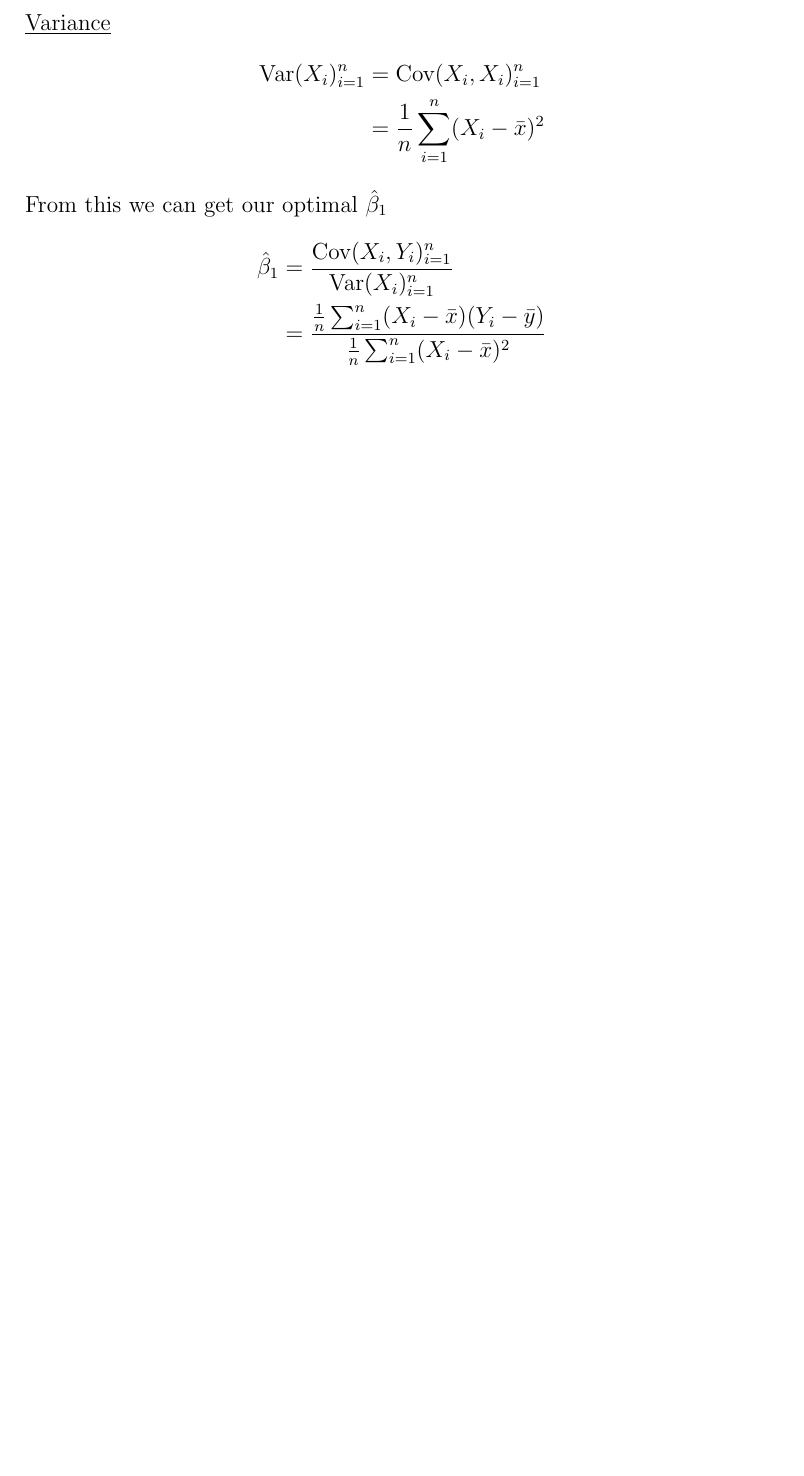
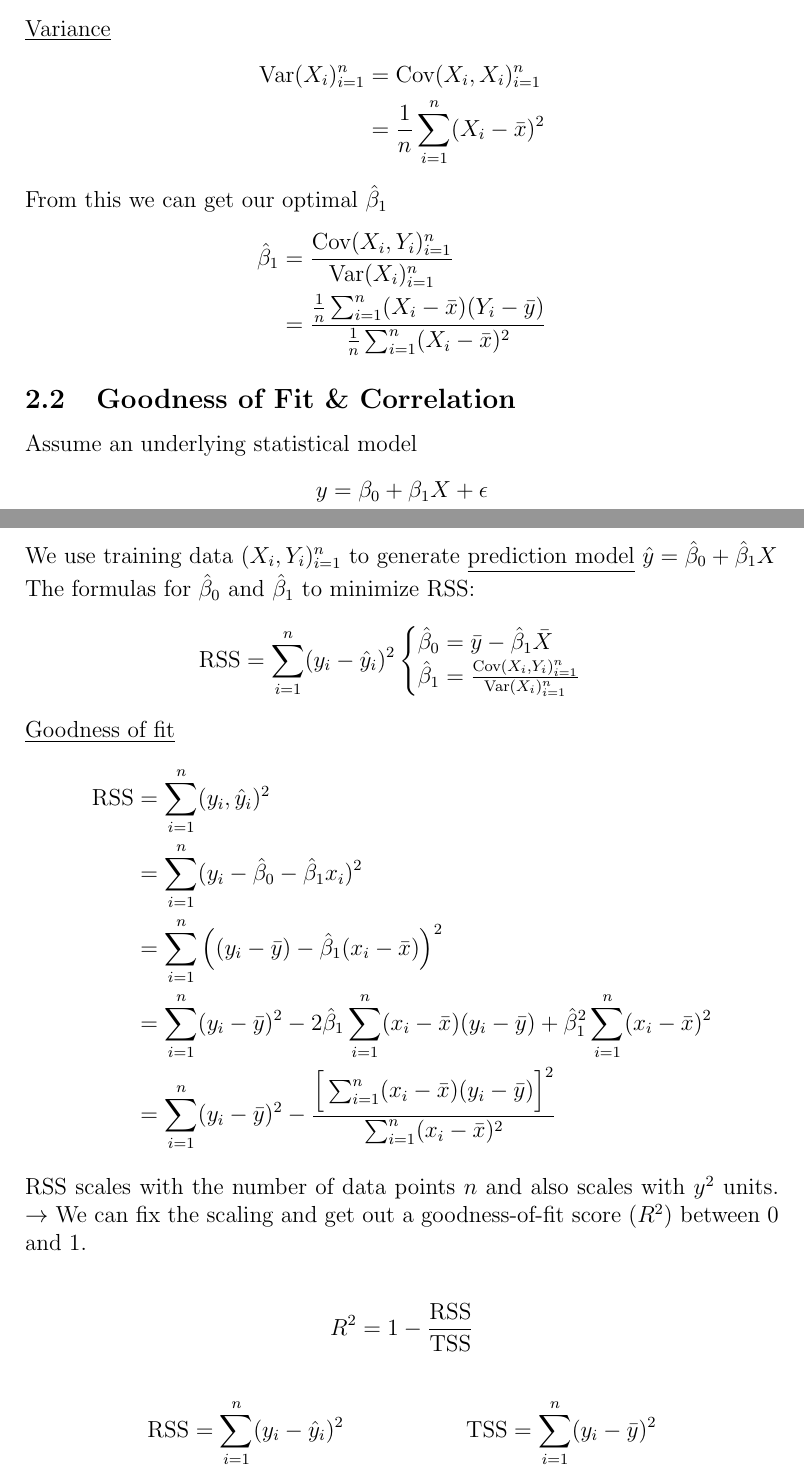
Before and after one commit to dan035-ucsd/MATH-102, a LaTeX document (math189.tex): part of page 5 of 5 before the commit and two parts of pages 5 and 6 of 7 after it, the two joined at a grey line, cut so that both start at the same text, the shorter picture padded with empty space. Compiled offline with pdfLaTeX.

Commit message:
Math 189 Lecture 5

```diff
--- a/math189.tex
+++ b/math189.tex
@@ -146,3 +146,35 @@ From this we can get our optimal $\hat \beta_1$
     &= \frac{\frac 1n \sum_{i=1}^{n}(X_i-\bar x)(Y_i-\bar y)}{\frac 1n \sum_{i=1}^{n} (X_i-\bar x)^2}
 \end{align*}
 
+\subsection{Goodness of Fit \& Correlation}
+Assume an underlying statistical model
+\begin{align*}
+    y = \beta_0 + \beta_1X +\epsilon
+\end{align*}
+We use training data $(X_i, Y_i)^n_{i=1}$ to generate \underline{prediction model} $\hat y = \hat \beta_0 + \hat \beta_1 X$
+
+\noindent The formulas for $\hat \beta_0$ and $\hat \beta_1$ to minimize RSS:
+\begin{align*}
+    \text{RSS} = \sum_{i=1}^{n}(y_i-\hat y_i)^2
+    \begin{cases}
+        \hat \beta_0 = \bar y - \hat \beta_1 \bar X \\
+        \hat \beta_1 = \frac{\text{Cov}(X_i,Y_i)^n_{i=1}}{\text{Var}(X_i)^n_{i=1}}
+    \end{cases}
+\end{align*}
+\underline{Goodness of fit}
+\begin{align*}
+    \text{RSS} &= \sum_{i=1}^{n}(y_i, \hat y_i)^2 \\
+    &= \sum_{i=1}^{n}(y_i-\hat \beta_0 - \hat \beta_1x_i)^2 \\
+    &= \sum_{i=1}^{n}\Big( (y_i-\bar y )-\hat \beta_1(x_i-\bar x)\Big)^2 \\
+    &= \sum_{i=1}^{n}(y_i - \bar y)^2 - 2\hat \beta_1 \sum_{i=1}^{n}(x_i - \bar x)(y_i - \bar y) + \hat \beta_1^2 \sum_{i=1}^{n}(x_i - \bar x)^2 \\
+    &= \sum_{i=1}^{n}(y_i - \bar y)^2 - \frac{\Big[ \sum_{i=1}^{n} (x_i - \bar x)(y_i - \bar y)\Big]^2}{\sum_{i=1}^{n} (x_i - \bar x)^2}
+\end{align*}
+RSS scales with the number of data points $n$ and also scales with $y^2$ units.
+$\rightarrow$ We can fix the scaling and get out a goodness-of-fit score ($R^2$) between 0 and 1.
+
+\begin{align*}
+    R^2 = 1 - \frac{\text{RSS}}{\text{TSS}}
+\end{align*}
+\begin{align*}
+    \text{RSS} = \sum_{i=1}^{n}(y_i - \hat y_i)^2 & & \text{TSS} = \sum_{i=1}^{n}(y_i - \bar y )^2
+\end{align*}
@@ -148,0 +187 @@ From this we can get our optimal $\hat \beta_1$
+    R & = \frac{\text{Cov}((x_i),(y_i))}{\text{Var}(x_i)^{1/2}\text{Var}(y_i)^{1/2}}
```
Also changed, not shown: out_dir/math189.pdf, math189.tex (41 more changed lines), 1 other file.
